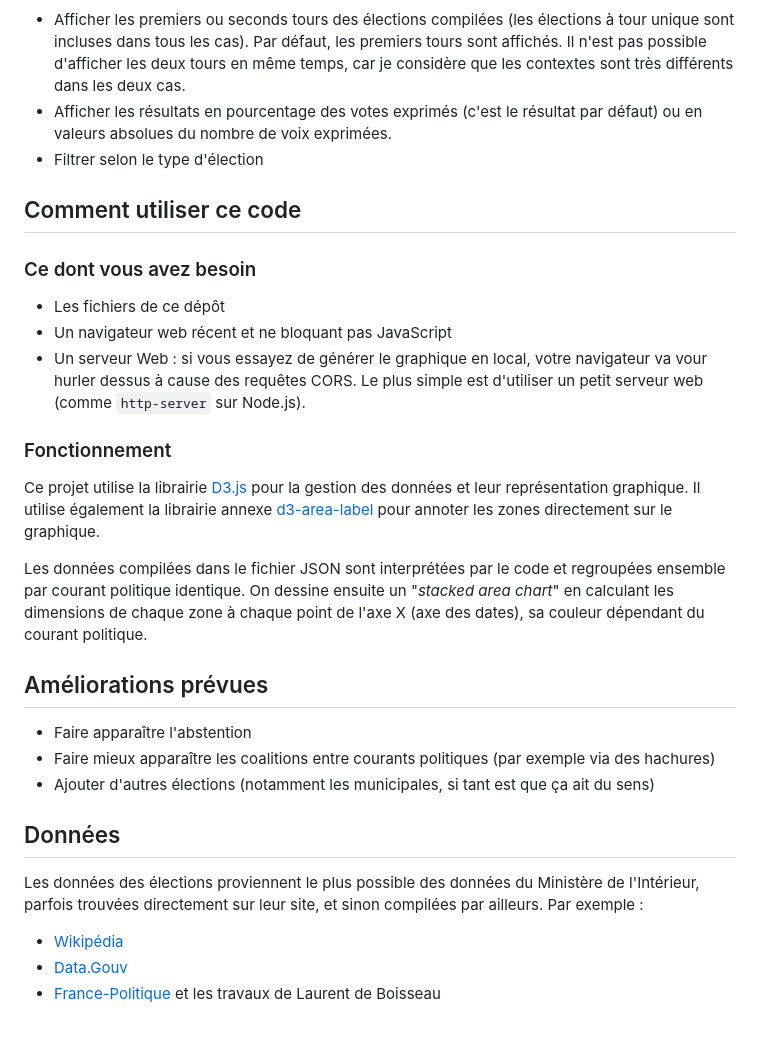
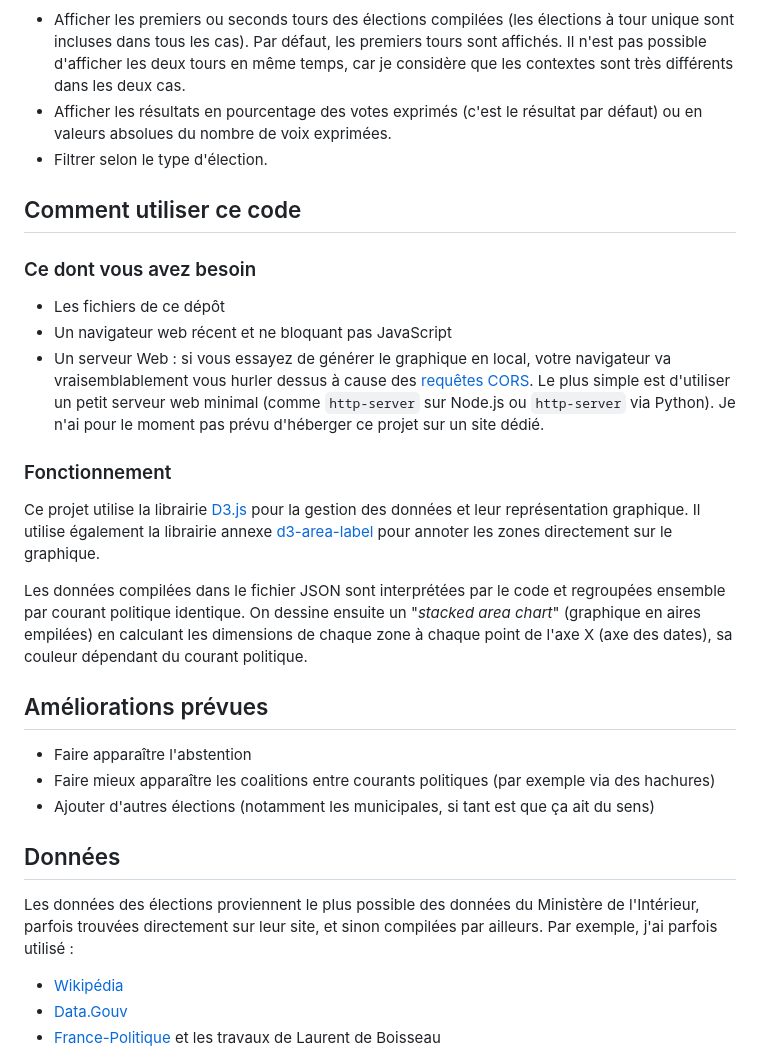
Before and after one commit to RdNetwork/elections, a Markdown page: README.md, the part around the change. Drawn GitHub-style; blank space fills up the shorter version.

Commit message:
Ajouts et corrections README

```diff
--- a/README.md
+++ b/README.md
@@ -9,7 +9,7 @@ Il y a différentes variables d'ajustement et filtres disponibles :
 
 * Afficher les premiers ou seconds tours des élections compilées (les élections à tour unique sont incluses dans tous les cas). Par défaut, les premiers tours sont affichés. Il n'est pas possible d'afficher les deux tours en même temps, car je considère que les contextes sont très différents dans les deux cas.
 * Afficher les résultats en pourcentage des votes exprimés (c'est le résultat par défaut) ou en valeurs absolues du nombre de voix exprimées.
-* Filtrer selon le type d'élection
+* Filtrer selon le type d'élection.
 
 
 ## Comment utiliser ce code
@@ -18,8 +18,10 @@ Il y a différentes variables d'ajustement et filtres disponibles :
 
 * Les fichiers de ce dépôt
 * Un navigateur web récent et ne bloquant pas JavaScript
-* Un serveur Web : si vous essayez de générer le graphique en local, votre navigateur va vour hurler dessus à cause des requêtes CORS.
-Le plus simple est d'utiliser un petit serveur web (comme `http-server` sur Node.js).
+* Un serveur Web : si vous essayez de générer le graphique en local, votre navigateur va vraisemblablement vous hurler
+ dessus à cause des [requêtes CORS](https://developer.mozilla.org/fr/docs/Web/HTTP/CORS).
+Le plus simple est d'utiliser un petit serveur web minimal (comme `http-server` sur Node.js ou `http-server` via Python).
+Je n'ai pour le moment pas prévu d'héberger ce projet sur un site dédié.
 
 ### Fonctionnement
 
@@ -27,7 +29,7 @@ Ce projet utilise la librairie [D3.js](https://d3js.org/) pour la gestion des do
 Il utilise également la librairie annexe [d3-area-label](https://github.com/curran/d3-area-label) pour annoter les zones directement sur le graphique.
 
 Les données compilées dans le fichier JSON sont interprétées par le code et regroupées ensemble par courant politique identique.
-On dessine ensuite un "*stacked area chart*" en calculant les dimensions de chaque zone à chaque point de l'axe X (axe des dates), sa couleur dépendant du courant politique.
+On dessine ensuite un "*stacked area chart*" (graphique en aires empilées) en calculant les dimensions de chaque zone à chaque point de l'axe X (axe des dates), sa couleur dépendant du courant politique.
 
 
 ## Améliorations prévues
@@ -39,7 +41,7 @@ On dessine ensuite un "*stacked area chart*" en calculant les dimensions de chaq
 ## Données
 
 Les données des élections proviennent le plus possible des données du Ministère de l'Intérieur,
-parfois trouvées directement sur leur site, et sinon compilées par ailleurs. Par exemple :
+parfois trouvées directement sur leur site, et sinon compilées par ailleurs. Par exemple, j'ai parfois utilisé :
 * [Wikipédia](https://fr.wikipedia.org/wiki/Scrutins_en_France_sous_la_Cinqui%C3%A8me_R%C3%A9publique)
 * [Data.Gouv](https://www.data.gouv.fr/fr/posts/les-donnees-des-elections/)
 * [France-Politique](https://www.france-politique.fr/) et les travaux de Laurent de Boisseau
```
